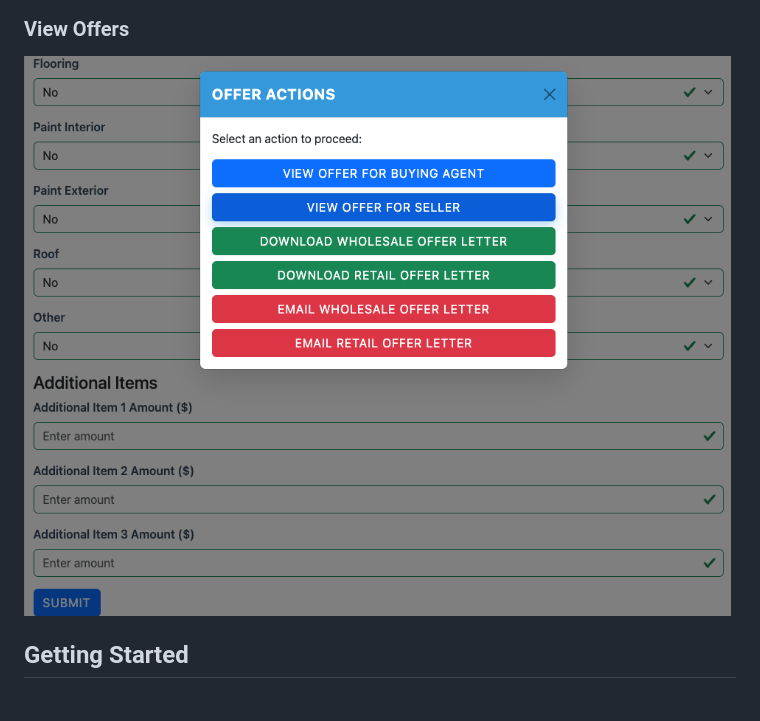
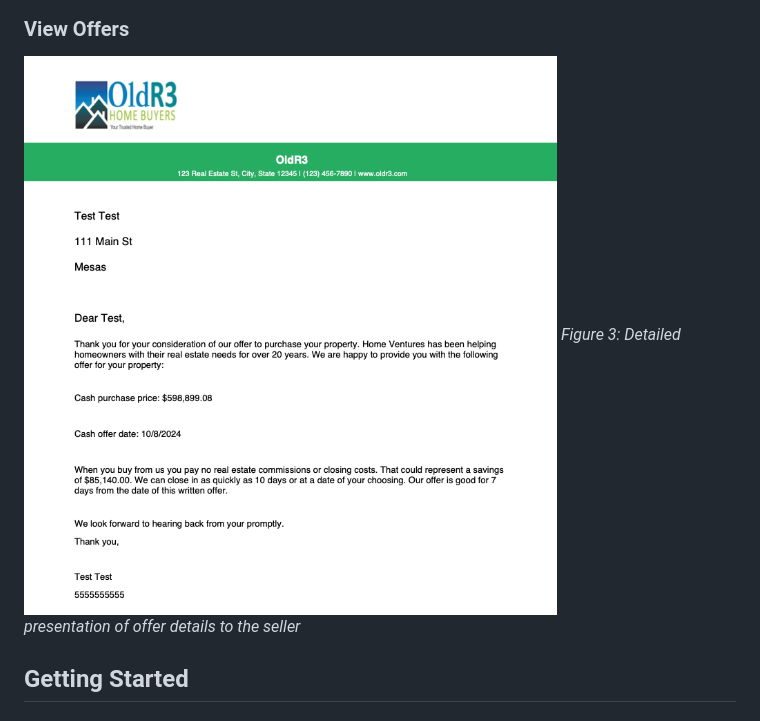
Before and after one commit to OTL-DESIGNER/property-price-estimator, a Markdown page: README.md, the part around the change printed below. GitHub-like rendering; pictures changed too: images/screenshots/offer.png (added).

```diff
--- a/README.md
+++ b/README.md
@@ -57,6 +63,8 @@ Here are some screenshots of the Property Price Estimator in action:
 
 ### View Offers
-![View Offers](images/screenshots/view-offers.png)
+![View Offers](images/screenshots/offer.png)
+*Figure 3: Detailed presentation of offer details to the seller*
+
 ## Getting Started
 
 ### Prerequisites
```
Also changed, not shown: other parts of README.md (+8 -2 lines), images/screenshots/offer-pdf.png (added), images/screenshots/offers.png (added).
